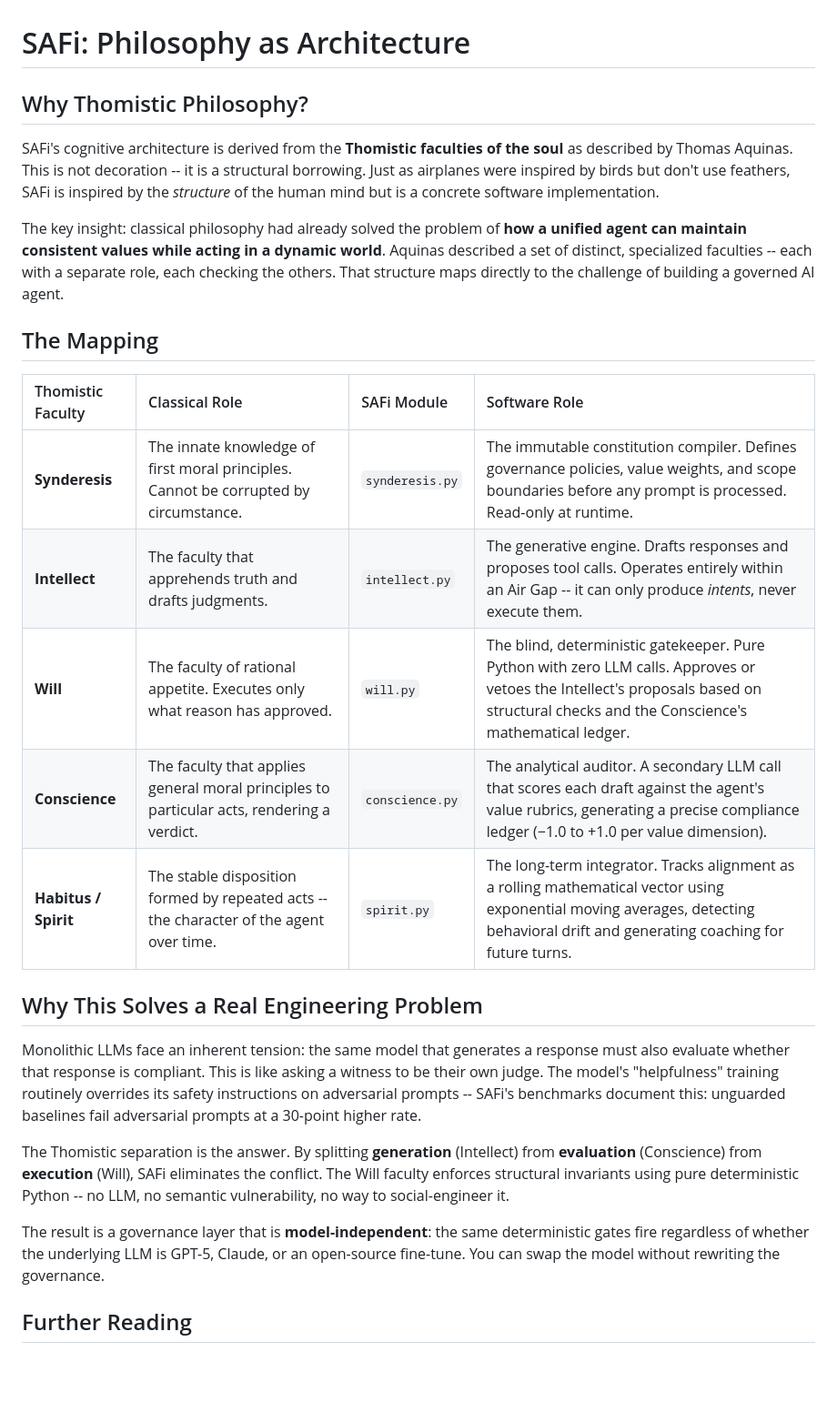
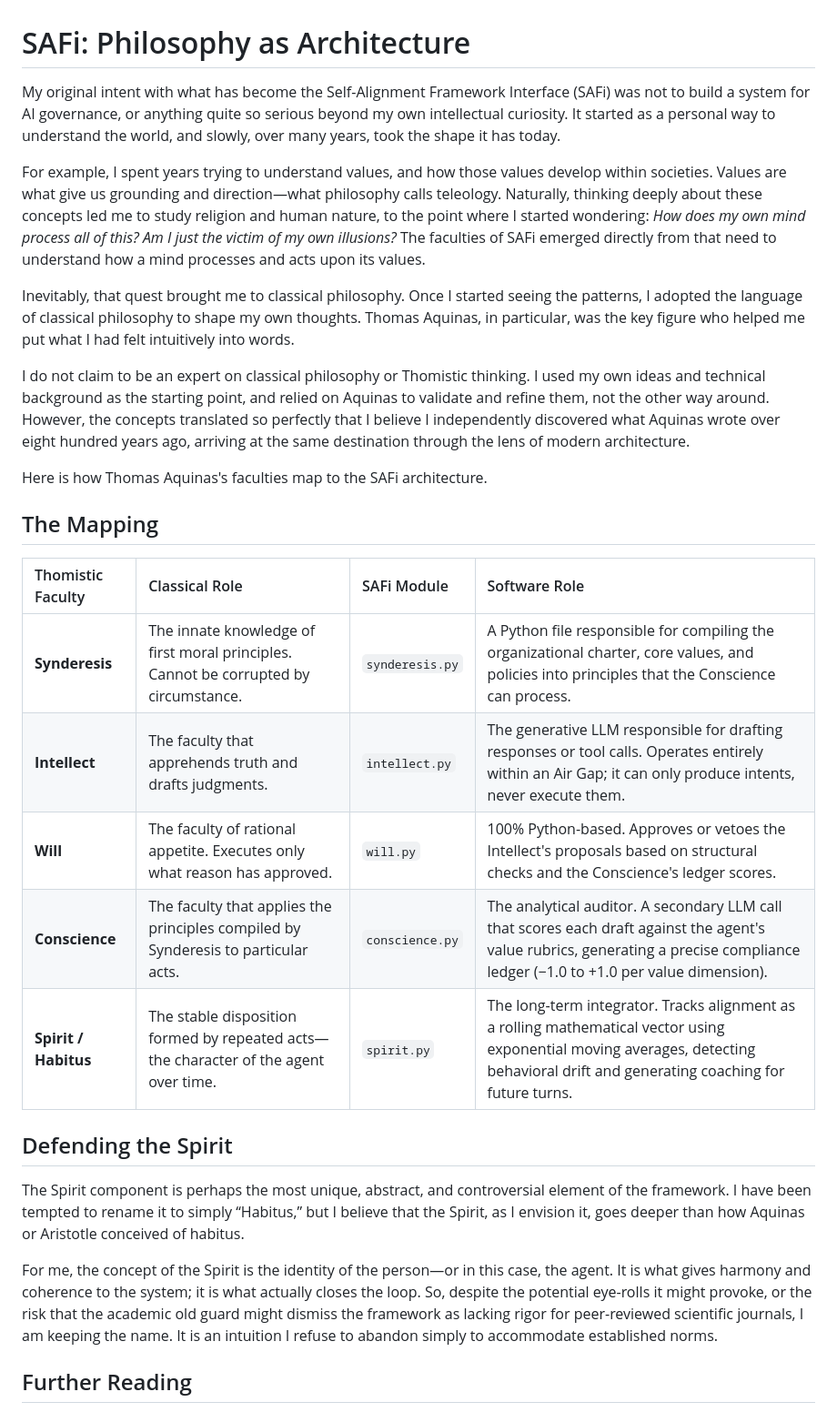
Before and after one commit to jnamaya/SAFi, a Markdown page: docs/PHILOSOPHY.md, the part around the change. Shown at 91% size. Rendered like a GitHub page; blank space fills up the shorter version.

Commit message:
docs(philosophy): rewrite as first-person origin narrative, add Defending the Spirit
Replace the "Why Thomistic Philosophy" / "Why This Solves a Real
Engineering Problem" framing with a personal account of how the
faculties emerged, and add a section defending the Spirit name.

```diff
--- a/docs/PHILOSOPHY.md
+++ b/docs/PHILOSOPHY.md
@@ -1,28 +1,30 @@
 # SAFi: Philosophy as Architecture
 
-## Why Thomistic Philosophy?
+My original intent with what has become the Self-Alignment Framework Interface (SAFi) was not to build a system for AI governance, or anything quite so serious beyond my own intellectual curiosity. It started as a personal way to understand the world, and slowly, over many years, took the shape it has today.
 
-SAFi's cognitive architecture is derived from the **Thomistic faculties of the soul** as described by Thomas Aquinas. This is not decoration -- it is a structural borrowing. Just as airplanes were inspired by birds but don't use feathers, SAFi is inspired by the *structure* of the human mind but is a concrete software implementation.
+For example, I spent years trying to understand values, and how those values develop within societies. Values are what give us grounding and direction—what philosophy calls teleology. Naturally, thinking deeply about these concepts led me to study religion and human nature, to the point where I started wondering: *How does my own mind process all of this? Am I just the victim of my own illusions?* The faculties of SAFi emerged directly from that need to understand how a mind processes and acts upon its values.
 
-The key insight: classical philosophy had already solved the problem of **how a unified agent can maintain consistent values while acting in a dynamic world**. Aquinas described a set of distinct, specialized faculties -- each with a separate role, each checking the others. That structure maps directly to the challenge of building a governed AI agent.
+Inevitably, that quest brought me to classical philosophy. Once I started seeing the patterns, I adopted the language of classical philosophy to shape my own thoughts. Thomas Aquinas, in particular, was the key figure who helped me put what I had felt intuitively into words.
+
+I do not claim to be an expert on classical philosophy or Thomistic thinking. I used my own ideas and technical background as the starting point, and relied on Aquinas to validate and refine them, not the other way around. However, the concepts translated so perfectly that I believe I independently discovered what Aquinas wrote over eight hundred years ago, arriving at the same destination through the lens of modern architecture.
+
+Here is how Thomas Aquinas's faculties map to the SAFi architecture.
 
 ## The Mapping
 
 | Thomistic Faculty | Classical Role | SAFi Module | Software Role |
 | :--- | :--- | :--- | :--- |
-| **Synderesis** | The innate knowledge of first moral principles. Cannot be corrupted by circumstance. | `synderesis.py` | The immutable constitution compiler. Defines governance policies, value weights, and scope boundaries before any prompt is processed. Read-only at runtime. |
-| **Intellect** | The faculty that apprehends truth and drafts judgments. | `intellect.py` | The generative engine. Drafts responses and proposes tool calls. Operates entirely within an Air Gap -- it can only produce *intents*, never execute them. |
-| **Will** | The faculty of rational appetite. Executes only what reason has approved. | `will.py` | The blind, deterministic gatekeeper. Pure Python with zero LLM calls. Approves or vetoes the Intellect's proposals based on structural checks and the Conscience's mathematical ledger. |
-| **Conscience** | The faculty that applies general moral principles to particular acts, rendering a verdict. | `conscience.py` | The analytical auditor. A secondary LLM call that scores each draft against the agent's value rubrics, generating a precise compliance ledger (−1.0 to +1.0 per value dimension). |
-| **Habitus / Spirit** | The stable disposition formed by repeated acts -- the character of the agent over time. | `spirit.py` | The long-term integrator. Tracks alignment as a rolling mathematical vector using exponential moving averages, detecting behavioral drift and generating coaching for future turns. |
+| **Synderesis** | The innate knowledge of first moral principles. Cannot be corrupted by circumstance. | `synderesis.py` | A Python file responsible for compiling the organizational charter, core values, and policies into principles that the Conscience can process. |
+| **Intellect** | The faculty that apprehends truth and drafts judgments. | `intellect.py` | The generative LLM responsible for drafting responses or tool calls. Operates entirely within an Air Gap; it can only produce intents, never execute them. |
+| **Will** | The faculty of rational appetite. Executes only what reason has approved. | `will.py` | 100% Python-based. Approves or vetoes the Intellect's proposals based on structural checks and the Conscience's ledger scores. |
+| **Conscience** | The faculty that applies the principles compiled by Synderesis to particular acts. | `conscience.py` | The analytical auditor. A secondary LLM call that scores each draft against the agent's value rubrics, generating a precise compliance ledger (−1.0 to +1.0 per value dimension). |
+| **Spirit / Habitus** | The stable disposition formed by repeated acts—the character of the agent over time. | `spirit.py` | The long-term integrator. Tracks alignment as a rolling mathematical vector using exponential moving averages, detecting behavioral drift and generating coaching for future turns. |
 
-## Why This Solves a Real Engineering Problem
+## Defending the Spirit
 
-Monolithic LLMs face an inherent tension: the same model that generates a response must also evaluate whether that response is compliant. This is like asking a witness to be their own judge. The model's "helpfulness" training routinely overrides its safety instructions on adversarial prompts -- SAFi's benchmarks document this: unguarded baselines fail adversarial prompts at a 30-point higher rate.
+The Spirit component is perhaps the most unique, abstract, and controversial element of the framework. I have been tempted to rename it to simply “Habitus,” but I believe that the Spirit, as I envision it, goes deeper than how Aquinas or Aristotle conceived of habitus.
 
-The Thomistic separation is the answer. By splitting **generation** (Intellect) from **evaluation** (Conscience) from **execution** (Will), SAFi eliminates the conflict. The Will faculty enforces structural invariants using pure deterministic Python -- no LLM, no semantic vulnerability, no way to social-engineer it.
-
-The result is a governance layer that is **model-independent**: the same deterministic gates fire regardless of whether the underlying LLM is GPT-5, Claude, or an open-source fine-tune. You can swap the model without rewriting the governance.
+For me, the concept of the Spirit is the identity of the person—or in this case, the agent. It is what gives harmony and coherence to the system; it is what actually closes the loop. So, despite the potential eye-rolls it might provoke, or the risk that the academic old guard might dismiss the framework as lacking rigor for peer-reviewed scientific journals, I am keeping the name. It is an intuition I refuse to abandon simply to accommodate established norms.
 
 ## Further Reading
 
```
